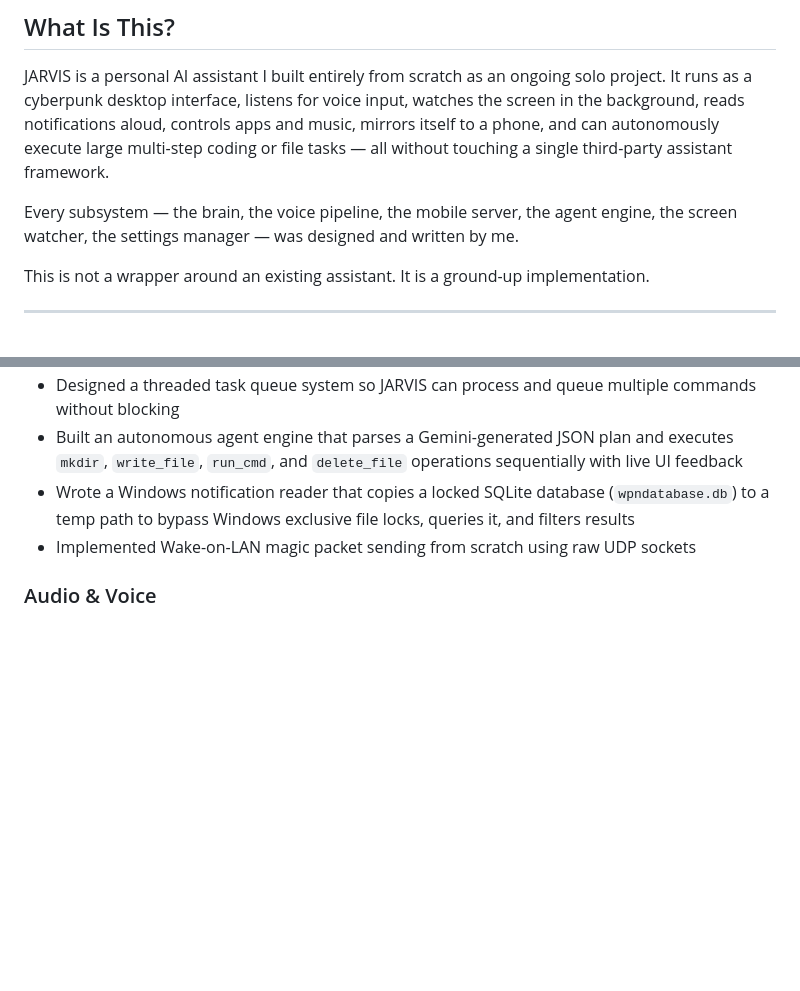
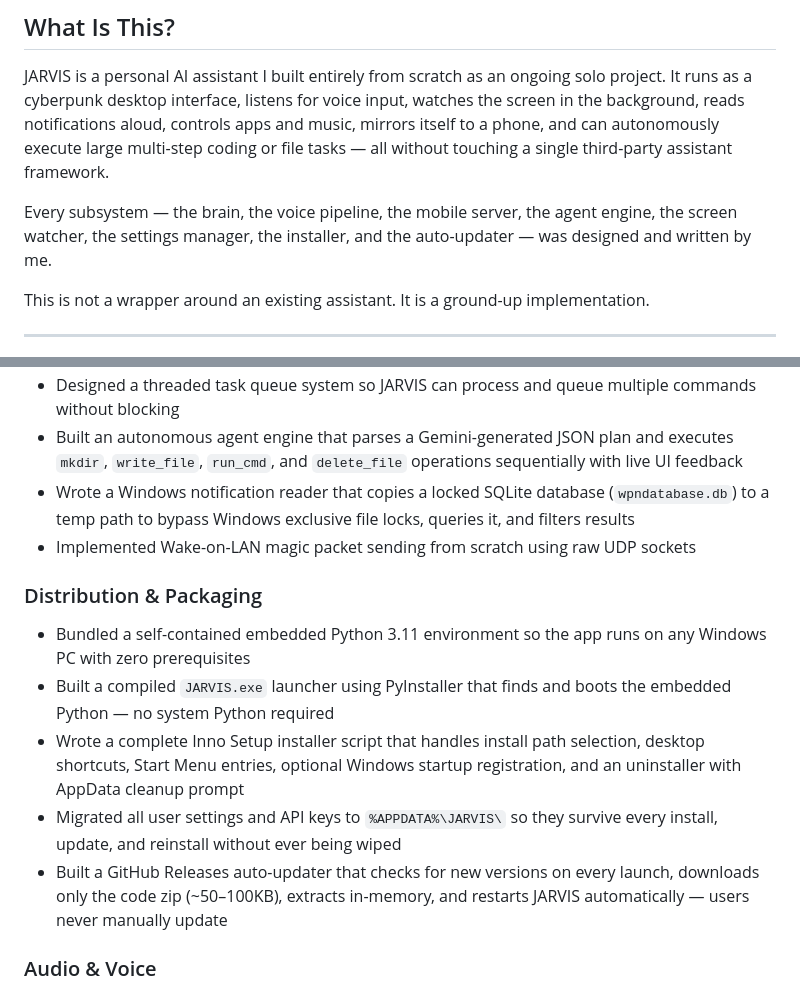
Before and after one commit to ArtinSHF/Jarvis-ai-assistant, a Markdown page: README.md, 2 parts joined by grey strips. GitHub-like rendering; blank space fills up the shorter version.

```diff
--- a/README.md
+++ b/README.md
@@ -8,7 +10,7 @@
 
 JARVIS is a personal AI assistant I built entirely from scratch as an ongoing solo project. It runs as a cyberpunk desktop interface, listens for voice input, watches the screen in the background, reads notifications aloud, controls apps and music, mirrors itself to a phone, and can autonomously execute large multi-step coding or file tasks — all without touching a single third-party assistant framework.
 
-Every subsystem — the brain, the voice pipeline, the mobile server, the agent engine, the screen watcher, the settings manager — was designed and written by me.
+Every subsystem — the brain, the voice pipeline, the mobile server, the agent engine, the screen watcher, the settings manager, the installer, and the auto-updater — was designed and written by me.
 
 This is not a wrapper around an existing assistant. It is a ground-up implementation.
 
@@ -33,6 +35,13 @@ This section exists for anyone evaluating this project from a technical or hirin
 - Wrote a Windows notification reader that copies a locked SQLite database (`wpndatabase.db`) to a temp path to bypass Windows exclusive file locks, queries it, and filters results
 - Implemented Wake-on-LAN magic packet sending from scratch using raw UDP sockets
 
+### Distribution & Packaging
+- Bundled a self-contained embedded Python 3.11 environment so the app runs on any Windows PC with zero prerequisites
+- Built a compiled `JARVIS.exe` launcher using PyInstaller that finds and boots the embedded Python — no system Python required
+- Wrote a complete Inno Setup installer script that handles install path selection, desktop shortcuts, Start Menu entries, optional Windows startup registration, and an uninstaller with AppData cleanup prompt
+- Migrated all user settings and API keys to `%APPDATA%\JARVIS\` so they survive every install, update, and reinstall without ever being wiped
+- Built a GitHub Releases auto-updater that checks for new versions on every launch, downloads only the code zip (~50–100KB), extracts in-memory, and restarts JARVIS automatically — users never manually update
+
 ### Audio & Voice
 - Integrated `SpeechRecognition` with `PyAudio` for microphone-based voice input with ambient noise adjustment
 - Built a double-clap detection system using RMS spike analysis on a live audio stream via `PyAudio`
```
Also changed, not shown: other parts of README.md (+56 -34 lines).
